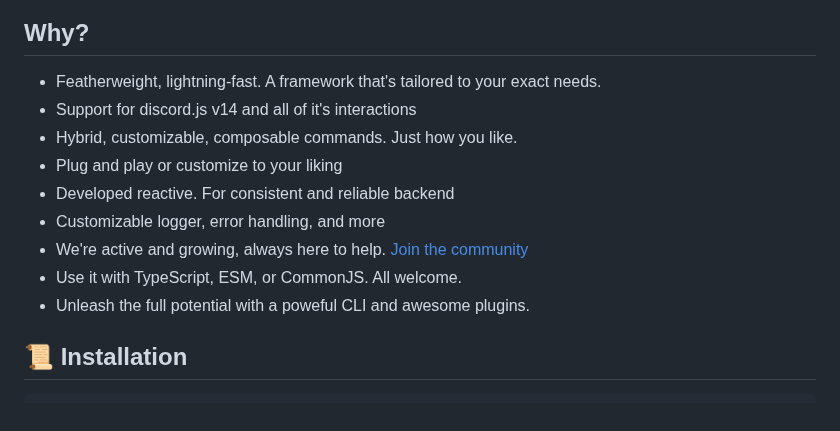
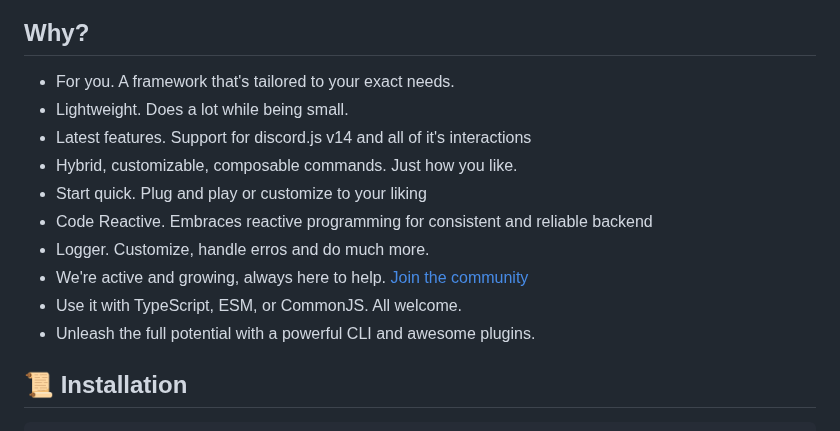
Before and after one commit to sern-handler/handler, a Markdown page: README.md, the part around the change. Rendered like a GitHub page.

Commit message:
chore: Update README.md

```diff
--- a/README.md
+++ b/README.md
@@ -15,15 +15,16 @@
 </div>
 
 ## Why?
-- Featherweight, lightning-fast. A framework that's tailored to your exact needs.
-- Support for discord.js v14 and all of it's interactions
+- For you. A framework that's tailored to your exact needs.
+- Lightweight. Does a lot while being small.
+- Latest features. Support for discord.js v14 and all of it's interactions
 - Hybrid, customizable, composable commands. Just how you like.
-- Plug and play or customize to your liking
-- Developed reactive. For consistent and reliable backend
-- Customizable logger, error handling, and more
+- Start quick. Plug and play or customize to your liking
+- Code Reactive. Embraces reactive programming for consistent and reliable backend
+- Logger. Customize, handle erros and do much more.
 - We're active and growing, always here to help. [Join the community](https://sern.dev/discord)
 - Use it with TypeScript, ESM, or CommonJS. All welcome.
-- Unleash the full potential with a poweful CLI and awesome plugins.
+- Unleash the full potential with a powerful CLI and awesome plugins.
 
 ## 📜 Installation
 
```
